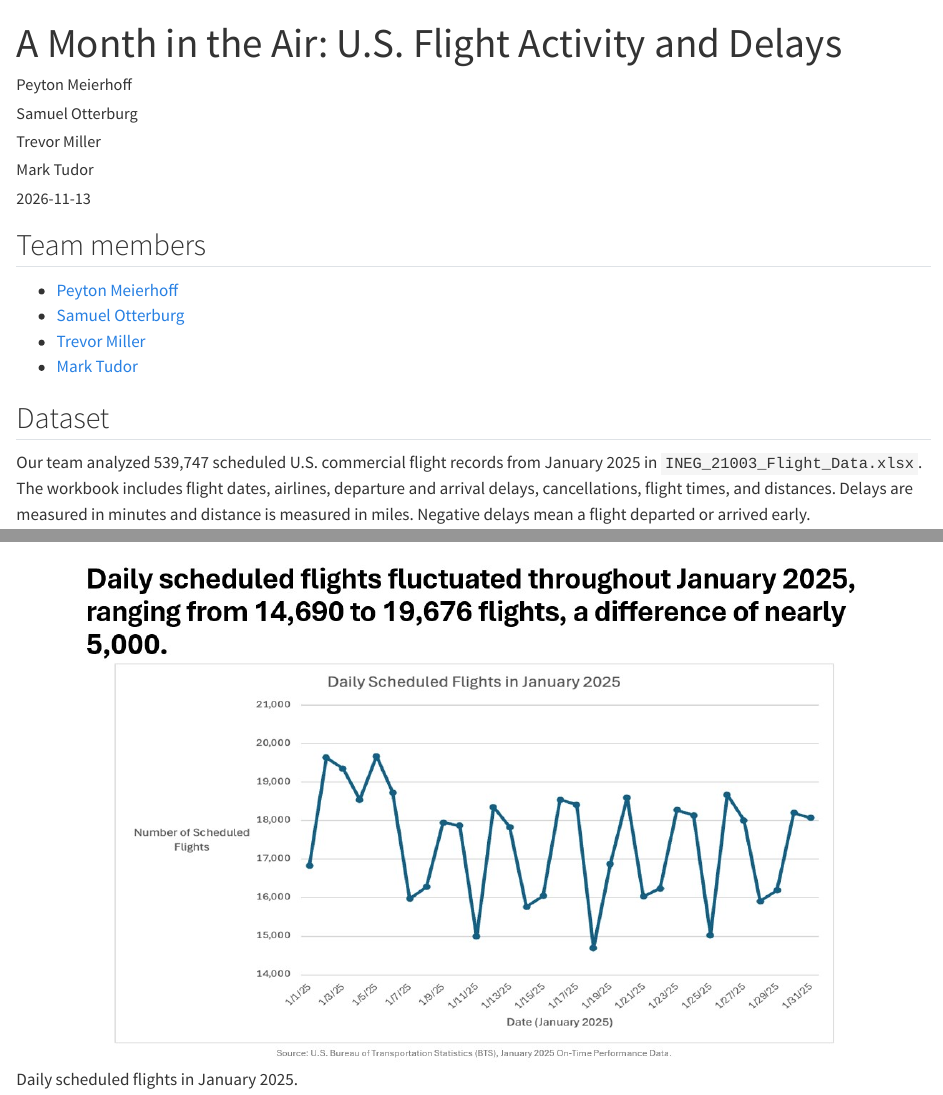
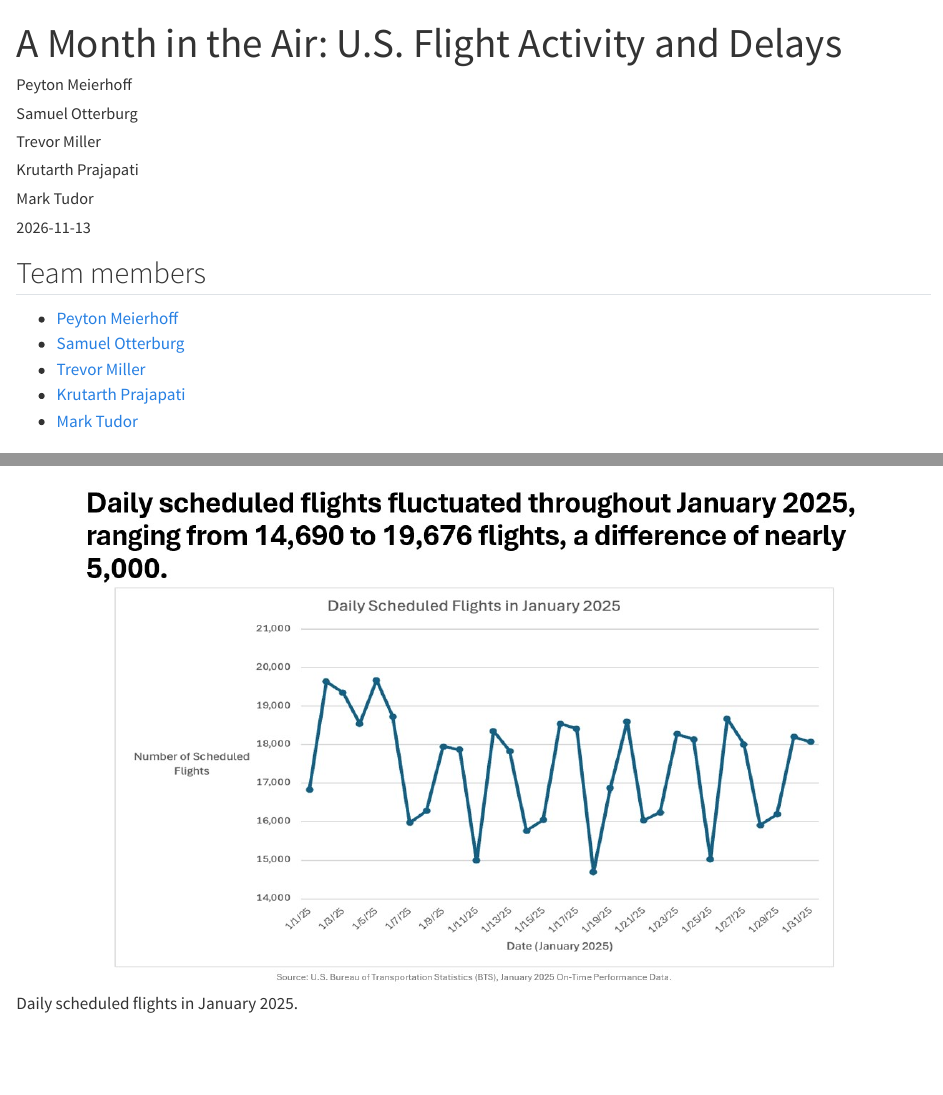
Before and after one commit to markt-07/markt-07.github.io, a Quarto document (posts/data-visualization/index.qmd): the page in a window 1100 px wide, from its top, and a second part further down, joined at a grey line. Rendered offline with R 4.5, knitr and Pandoc in place of Quarto, with nearby package versions.

```diff
--- a/posts/data-visualization/index.qmd
+++ b/posts/data-visualization/index.qmd
@@ -4,6 +4,7 @@
   - Peyton Meierhoff
   - Samuel Otterburg
   - Trevor Miller
+  - Krutarth Prajapati
   - Mark Tudor
 date: 2026-11-13
 description: "An INEG 21003 team project analyzing January 2025 commercial flights in Excel."
@@ -15,6 +16,7 @@
 - [Peyton Meierhoff](https://peytonm2007.github.io/)
 - [Samuel Otterburg](https://samuelotterburg.github.io/)
 - [Trevor Miller](https://tmiller2178.github.io/)
+- [Krutarth Prajapati](https://krutarthprajapati.github.io/)
 - [Mark Tudor](https://markt-07.github.io/)
 
 
```
Also changed, not shown: docs/search.json, 2 other files.
